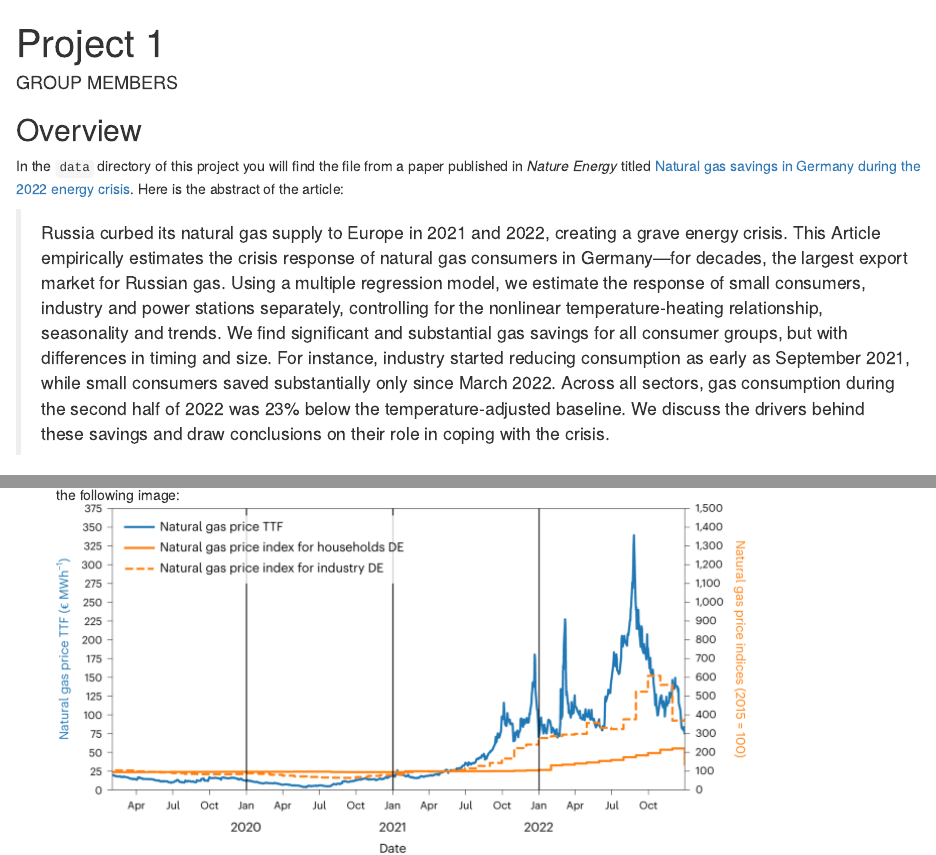
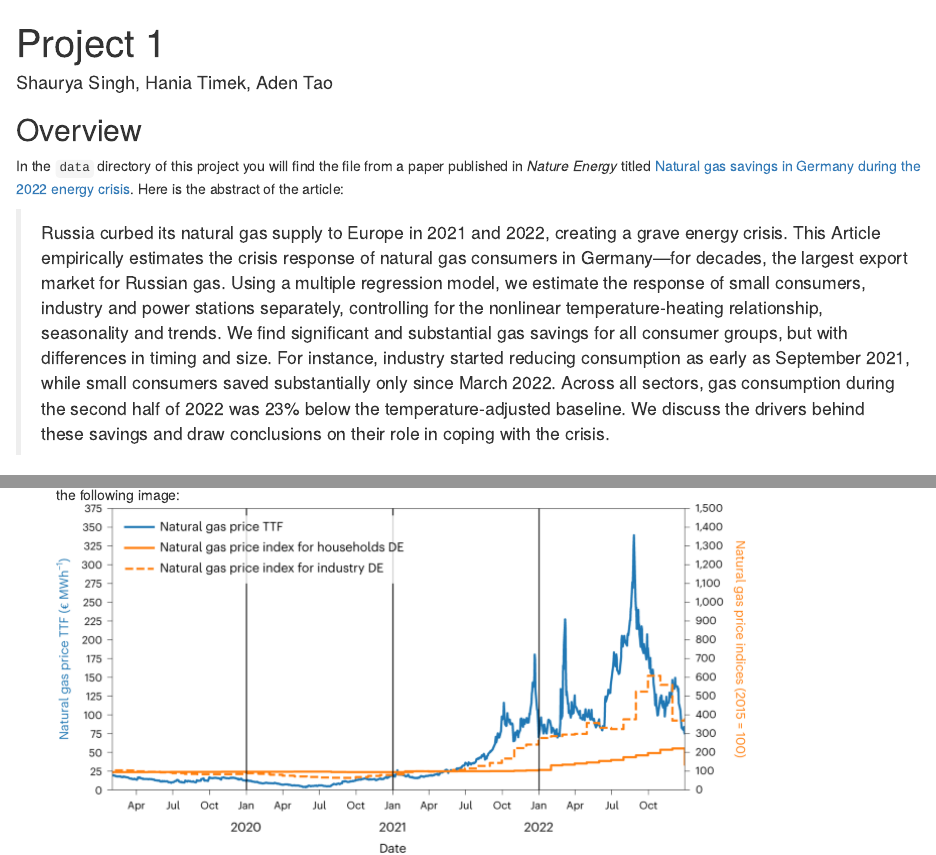
Before and after one commit to Stats-306-Umich/p1, an R Markdown document (Project1.Rmd): the page in a window 1100 px wide, from its top, and a second part further down, joined at a grey line. Rendered offline with R 4.5, knitr and Pandoc, with nearby package versions.

Commit message:
Chanaged the names

```diff
--- a/Project1.Rmd
+++ b/Project1.Rmd
@@ -1,6 +1,6 @@
 ---
 title: "Project 1"
-author: "GROUP MEMBERS"
+author: "Shaurya Singh, Hania Timek, Aden Tao "
 output: html_document
 ---
 
```
Also changed, not shown: 1 other file.
